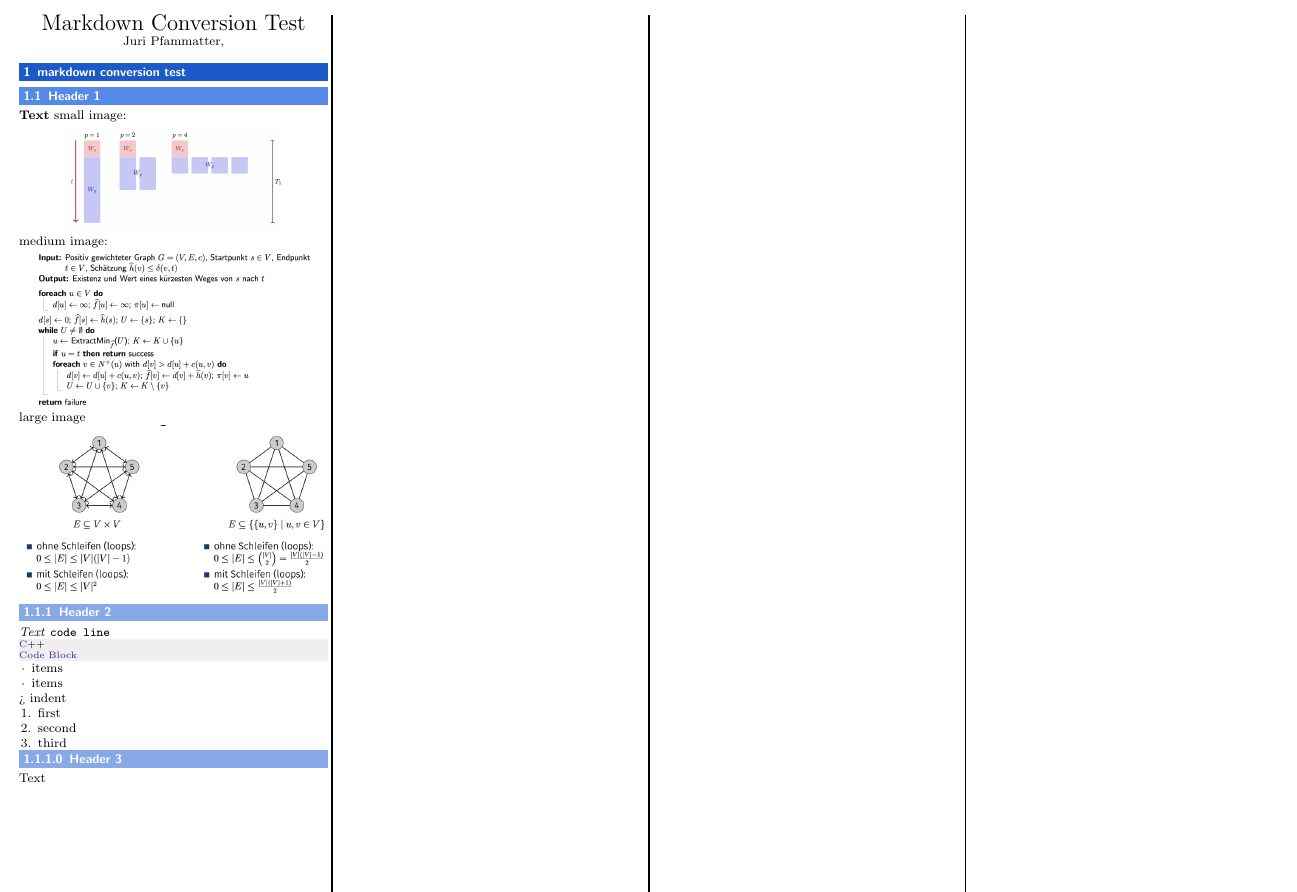
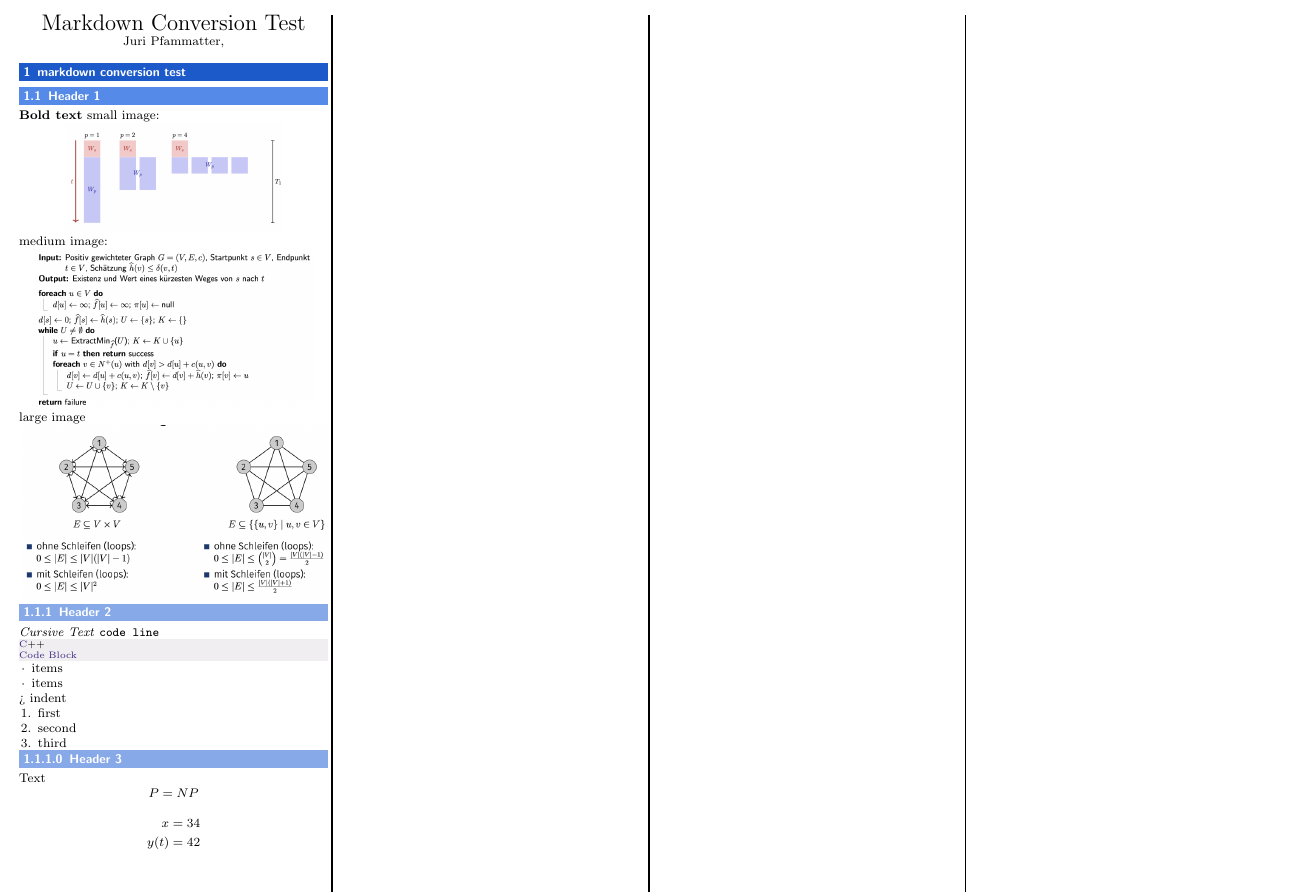
Before and after one commit to juripfammatter/markdown_conversion, a LaTeX document (src/main.tex, which reads src/sections/markdown conversion test.tex): part of the page, cut so that both start at the same text. Compiled offline with pdfLaTeX.

```diff
--- a/src/sections/markdown conversion test.tex
+++ b/src/sections/markdown conversion test.tex
@@ -1,7 +1,7 @@
 \section{markdown conversion test}
 
 \subsection{Header 1}
-\textbf{Text}
+\textbf{Bold text}
 small image:
 
 \begin{center}
@@ -19,7 +19,7 @@
 \end{center}
 
 \subsubsection{Header 2}
-\textit{Text}
+\textit{Cursive Text}
 \texttt{code line}
 
 \lstset{style=bright}\begin{lstlisting}[basicstyle=\footnotesize, language=C++]
@@ -27,9 +27,9 @@
 Code Block
 \end{lstlisting}
 
-\begin{itemize}[leftmargin=8pt]
- \item[·] items
- \item[·] items
+\begin{itemize}[leftmargin=8pt, label = ·]
+	\item items
+	\item items
 \end{itemize}
 
 > indent
@@ -41,5 +41,16 @@
 	\item third
 \end{enumerate}
 
+
 \paragraph{Header 3}
 Text
+
+
+\begin{equation*}
+P=NP
+\end{equation*}
+
+\begin{align*}
+ x&= 34\\
+ y(t) &= 42
+\end{align*}
```
Also changed, not shown: src/md/markdown conversion test.md (+14 -2 lines), 4 other files. Lines whose indentation alone changed are shown as unchanged.
